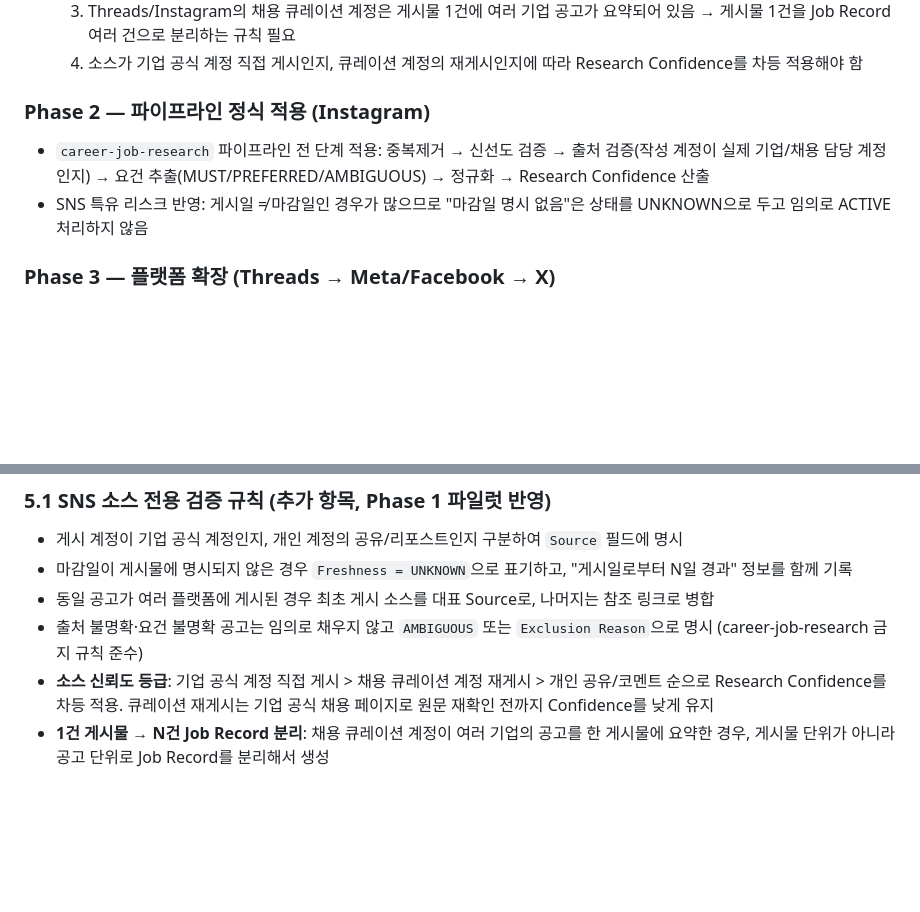
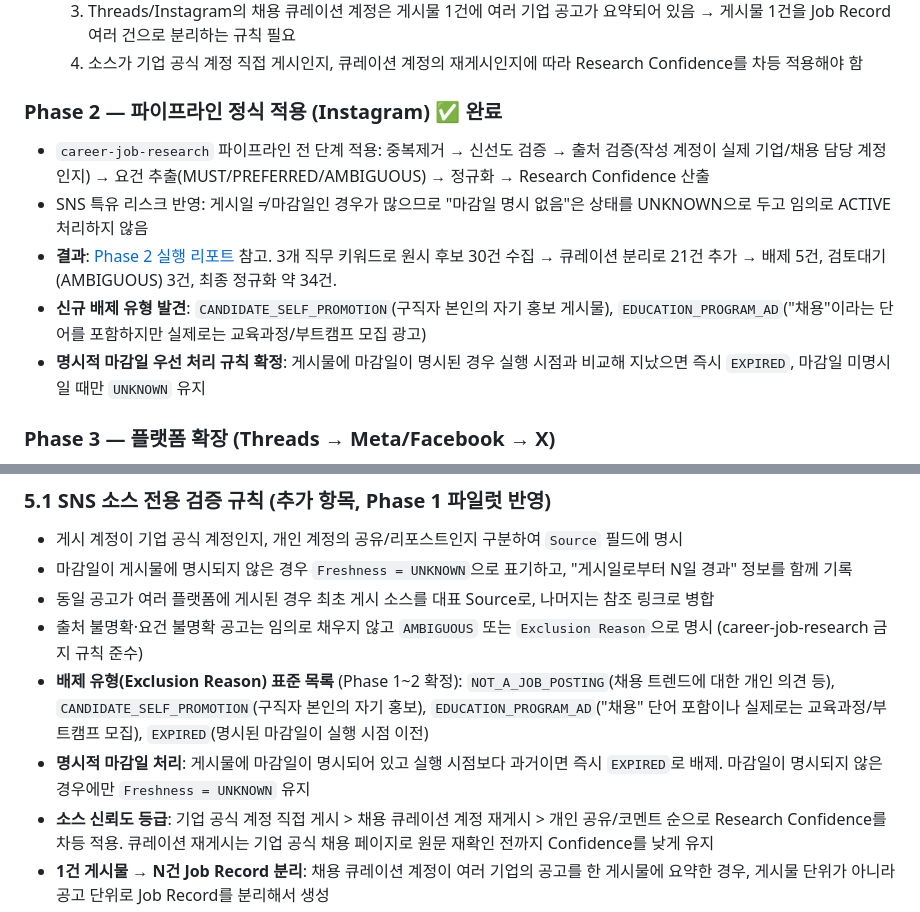
Before and after one commit to vipermo15-dotcom/cgd-career-app, a Markdown page: docs/prd/sns-job-posting-research-prd.md, 2 parts joined by grey strips. GitHub-like rendering; blank space fills up the shorter version.

```diff
--- a/docs/prd/sns-job-posting-research-prd.md
+++ b/docs/prd/sns-job-posting-research-prd.md
@@ -51,9 +51,12 @@ SNS 채용공고 리서치는 신규 스킬을 새로 만들기보다, 기존 `c
   3. Threads/Instagram의 채용 큐레이션 계정은 게시물 1건에 여러 기업 공고가 요약되어 있음 → 게시물 1건을 Job Record 여러 건으로 분리하는 규칙 필요
   4. 소스가 기업 공식 계정 직접 게시인지, 큐레이션 계정의 재게시인지에 따라 Research Confidence를 차등 적용해야 함
 
-### Phase 2 — 파이프라인 정식 적용 (Instagram)
+### Phase 2 — 파이프라인 정식 적용 (Instagram) ✅ 완료
 - `career-job-research` 파이프라인 전 단계 적용: 중복제거 → 신선도 검증 → 출처 검증(작성 계정이 실제 기업/채용 담당 계정인지) → 요건 추출(MUST/PREFERRED/AMBIGUOUS) → 정규화 → Research Confidence 산출
 - SNS 특유 리스크 반영: 게시일 ≠ 마감일인 경우가 많으므로 "마감일 명시 없음"은 상태를 UNKNOWN으로 두고 임의로 ACTIVE 처리하지 않음
+- **결과**: [Phase 2 실행 리포트](./phase2-pipeline-execution-report.md) 참고. 3개 직무 키워드로 원시 후보 30건 수집 → 큐레이션 분리로 21건 추가 → 배제 5건, 검토대기(AMBIGUOUS) 3건, 최종 정규화 약 34건.
+- **신규 배제 유형 발견**: `CANDIDATE_SELF_PROMOTION`(구직자 본인의 자기 홍보 게시물), `EDUCATION_PROGRAM_AD`("채용"이라는 단어를 포함하지만 실제로는 교육과정/부트캠프 모집 광고)
+- **명시적 마감일 우선 처리 규칙 확정**: 게시물에 마감일이 명시된 경우 실행 시점과 비교해 지났으면 즉시 `EXPIRED`, 마감일 미명시일 때만 `UNKNOWN` 유지
 
 ### Phase 3 — 플랫폼 확장 (Threads → Meta/Facebook → X)
 - Phase 1~2에서 검증된 파이프라인을 플랫폼별로 순차 적용
@@ -83,6 +86,8 @@ SNS 채용공고 리서치는 신규 스킬을 새로 만들기보다, 기존 `c
 - 마감일이 게시물에 명시되지 않은 경우 `Freshness = UNKNOWN`으로 표기하고, "게시일로부터 N일 경과" 정보를 함께 기록
 - 동일 공고가 여러 플랫폼에 게시된 경우 최초 게시 소스를 대표 Source로, 나머지는 참조 링크로 병합
 - 출처 불명확·요건 불명확 공고는 임의로 채우지 않고 `AMBIGUOUS` 또는 `Exclusion Reason`으로 명시 (career-job-research 금지 규칙 준수)
+- **배제 유형(Exclusion Reason) 표준 목록** (Phase 1~2 확정): `NOT_A_JOB_POSTING`(채용 트렌드에 대한 개인 의견 등), `CANDIDATE_SELF_PROMOTION`(구직자 본인의 자기 홍보), `EDUCATION_PROGRAM_AD`("채용" 단어 포함이나 실제로는 교육과정/부트캠프 모집), `EXPIRED`(명시된 마감일이 실행 시점 이전)
+- **명시적 마감일 처리**: 게시물에 마감일이 명시되어 있고 실행 시점보다 과거이면 즉시 `EXPIRED`로 배제. 마감일이 명시되지 않은 경우에만 `Freshness = UNKNOWN` 유지
 - **소스 신뢰도 등급**: 기업 공식 계정 직접 게시 > 채용 큐레이션 계정 재게시 > 개인 공유/코멘트 순으로 Research Confidence를 차등 적용. 큐레이션 재게시는 기업 공식 채용 페이지로 원문 재확인 전까지 Confidence를 낮게 유지
 - **1건 게시물 → N건 Job Record 분리**: 채용 큐레이션 계정이 여러 기업의 공고를 한 게시물에 요약한 경우, 게시물 단위가 아니라 공고 단위로 Job Record를 분리해서 생성
 - **1인칭 채용 공지 문구 1차 필터**: "모집합니다/채용합니다/지원 바랍니다" 등 채용 주체가 직접 공지하는 문구가 없는 게시물(채용 트렌드에 대한 개인 의견 등)은 `Exclusion Reason = NOT_A_JOB_POSTING`으로 1차 배제
```
Also changed, not shown: docs/prd/phase2-pipeline-execution-report.md (added, +101 -0 lines).
